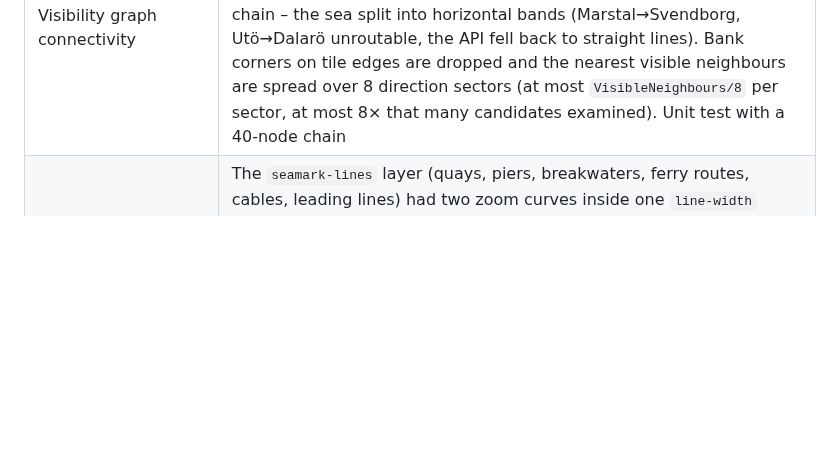
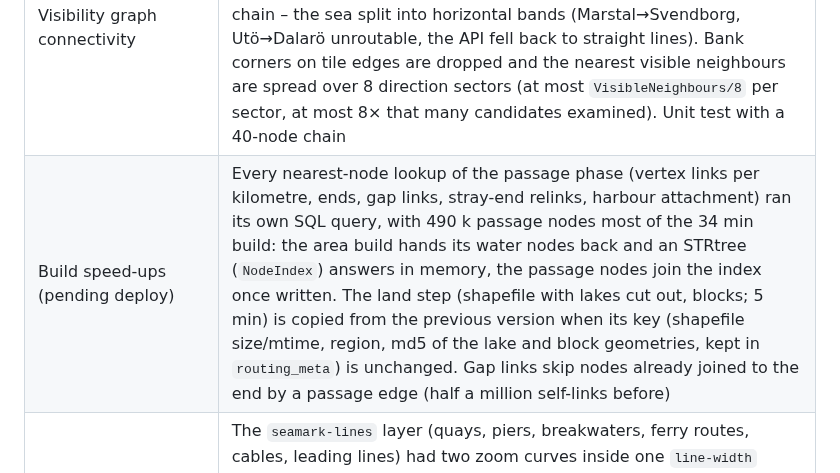
Before and after one commit to daniel-kuon/SMS, a Markdown page: docs/13-v2-implementation-status.md, the part around the change. Rendered like a GitHub page; blank space fills up the shorter version.

Commit message:
docs/13: build speed-ups
Co-Authored-By: Claude Fable 5.1 <noreply@anthropic.com>

```diff
--- a/docs/13-v2-implementation-status.md
+++ b/docs/13-v2-implementation-status.md
@@ -106,6 +106,7 @@ No feature code talks to a third party directly; every provider sits behind one
 | Bridges with charted spans | OSM has a long bridge (Great Belt, Fehmarnsund, Øresund) as a way with one clearance and its navigation spans as `seamark:type=bridge` nodes with their own clearance (Østbroen 65 m, Vestbroen 18 m × 70 m wide). `Obstacles.WithSpans` replaces such a line by the windows (± 500 m) around the span points within 250 m of it – the span's clearance – and the remainder with clearance 0: edges crossing the remainder are dropped from the graph, the span points become visibility anchors so legs run through them, and the smoother keeps the impassable parts as obstacles for every ship (the low spans for ships above their clearance). The audit reports a leg crossing a bridge outside its span ("bridge"). Lines without charted spans keep their single clearance |
 | Inland water bodies | The coastline-based land polygons count every lake as land (IJsselmeer, Markermeer, Randmeren, Mälaren, Schweriner See). `POST /api/admin/routing/import-water?bbox=` fetches `natural=water` lakes/reservoirs/lagoons (ways with a perimeter above 3 km, all multipolygon relations) from Overpass, stitches the member ways into rings with islands as holes, keeps areas ≥ 0.5 km² as derived `Water` corrections, and the graph build subtracts them from the land tiles they touch. Region extended south to 52 N for the IJsselmeer and the Randmeren (Zeewolde). Not yet in the PBF import (relations need assembling there) |
 | Visibility graph connectivity | Graph version 34 (52–60 N) fell into 740 visibility components: the charted depth areas come per z12 tile, their polygons have corners along every tile edge, and a node on such a dense chain filled all 24 nearest-visible slots with chain neighbours, so no leg ever crossed the chain – the sea split into horizontal bands (Marstal→Svendborg, Utö→Dalarö unroutable, the API fell back to straight lines). Bank corners on tile edges are dropped and the nearest visible neighbours are spread over 8 direction sectors (at most `VisibleNeighbours/8` per sector, at most 8× that many candidates examined). Unit test with a 40-node chain |
+| Build speed-ups (pending deploy) | Every nearest-node lookup of the passage phase (vertex links per kilometre, ends, gap links, stray-end relinks, harbour attachment) ran its own SQL query, with 490 k passage nodes most of the 34 min build: the area build hands its water nodes back and an STRtree (`NodeIndex`) answers in memory, the passage nodes join the index once written. The land step (shapefile with lakes cut out, blocks; 5 min) is copied from the previous version when its key (shapefile size/mtime, region, md5 of the lake and block geometries, kept in `routing_meta`) is unchanged. Gap links skip nodes already joined to the end by a passage edge (half a million self-links before) |
 | Seamark lines layer | The `seamark-lines` layer (quays, piers, breakwaters, ferry routes, cables, leading lines) had two zoom curves inside one `line-width` expression; MapLibre rejects such an expression and silently drops the whole layer, so none of these lines rendered. One interpolate with the type choice inside restores them (found through a console check while debugging an e2e timing failure) |
 | Passage contraction | A canal, river or channel vertex with exactly two passage edges and no link into the water graph is merged away (`PassageContraction`): the leg keeps the full geometry and the strictest depth and clearance of its parts, the search jumps from junction to junction (locks, bridges, side arms, harbour and open-water links). The route is assembled from the edge geometries, oriented by the node the search left them at. Before: 722 k passage edges, hundreds for the Eider alone, 1–3 s per route across Schleswig-Holstein |
 | Depth layer on the map | `/tiles/depth/{z}/{x}/{y}.mvt` (Sms.Tiles) serves the charted depth areas (`routing_depth`, Seascape fathom steps) from z 7, simplified per zoom; the map has a toggle (≈, remembered per browser) that shades drying areas green, 0–2 m, 2–5 m and 5–10 m in blues; with a ship context the areas too shallow for draft + 0.5 m turn red (max depth below) or orange (min depth below) |
```
